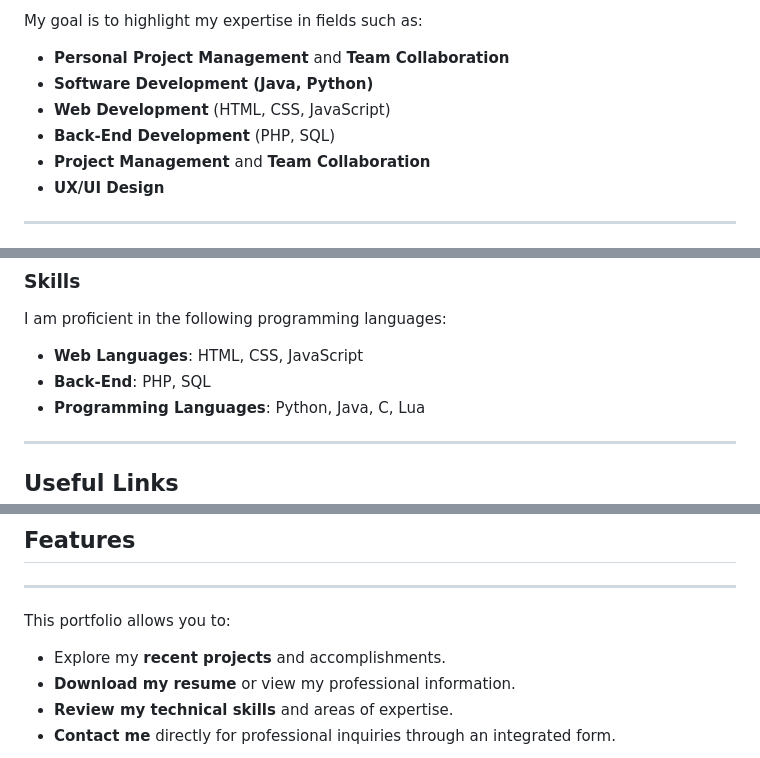
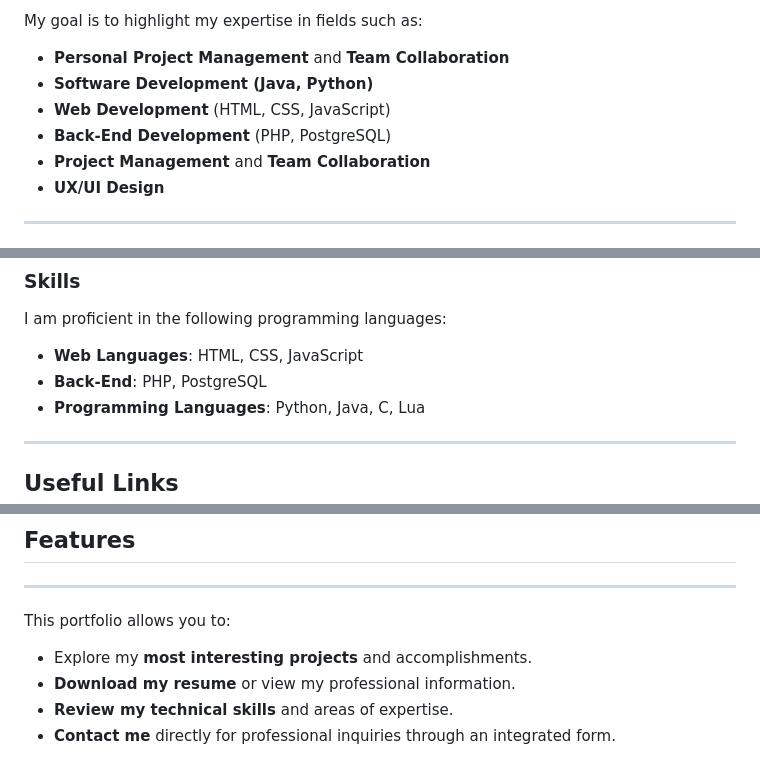
Before and after one commit to Goboun/hebc, a Markdown page: README.md, 3 parts joined by grey strips. GitHub-like rendering.

```diff
--- a/README.md
+++ b/README.md
@@ -25,7 +25,7 @@ My goal is to highlight my expertise in fields such as:
 - **Personal Project Management** and **Team Collaboration**
 - **Software Development (Java, Python)**
 - **Web Development** (HTML, CSS, JavaScript)
-- **Back-End Development** (PHP, SQL)
+- **Back-End Development** (PHP, PostgreSQL)
 - **Project Management** and **Team Collaboration**
 - **UX/UI Design**
 
@@ -46,7 +46,7 @@ I invite you to explore some of my recent projects, including:
 ### Skills
 I am proficient in the following programming languages:
 - **Web Languages**: HTML, CSS, JavaScript
-- **Back-End**: PHP, SQL
+- **Back-End**: PHP, PostgreSQL
 - **Programming Languages**: Python, Java, C, Lua
 
 ---
@@ -65,7 +65,7 @@ Check out my online portfolio or connect with me via the following links:
 ## Features
 ***
 This portfolio allows you to:
-- Explore my **recent projects** and accomplishments.
+- Explore my **most interesting projects** and accomplishments.
 - **Download my resume** or view my professional information.
 - **Review my technical skills** and areas of expertise.
 - **Contact me** directly for professional inquiries through an integrated form.
```
Also changed, not shown: other parts of README.md (+1 -1 lines).
